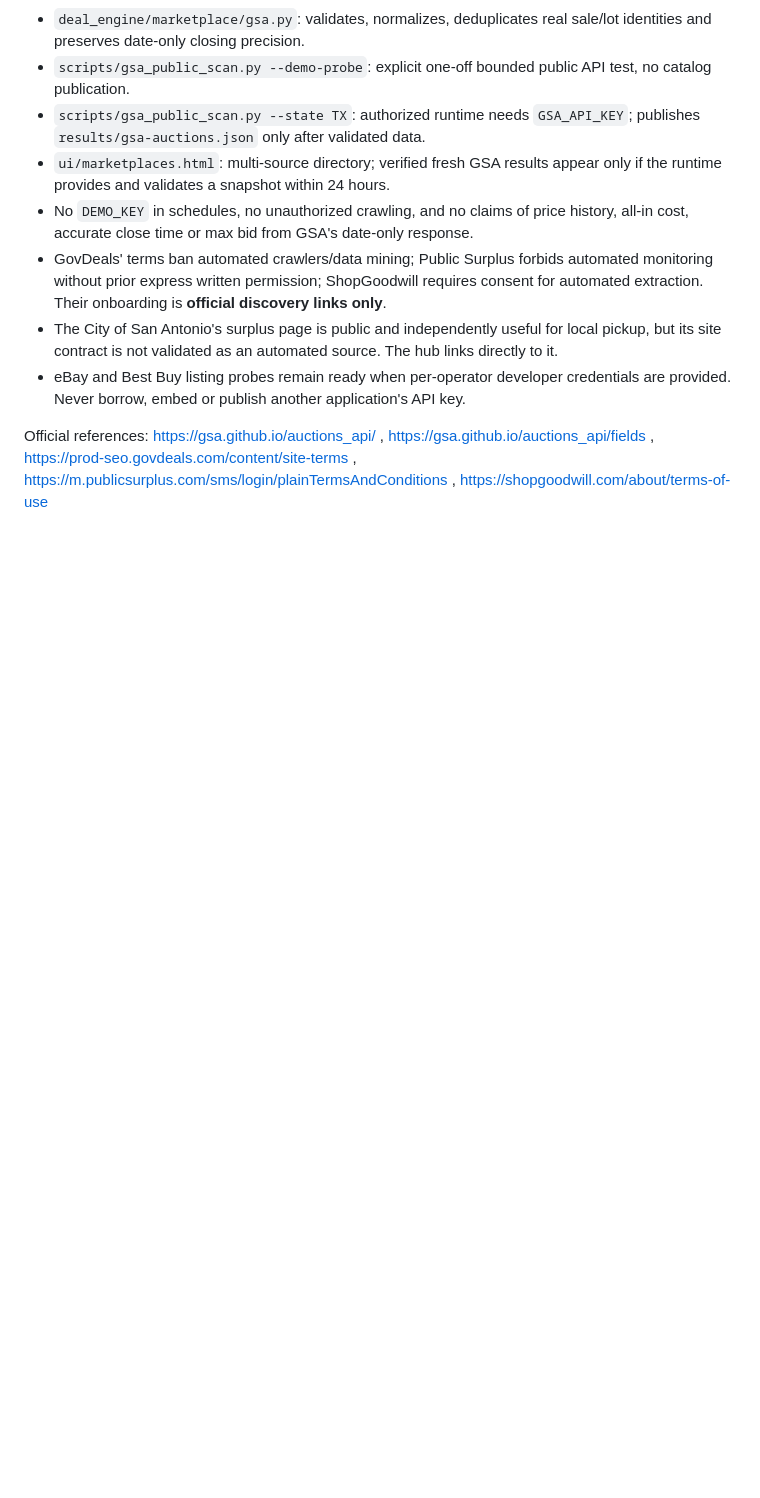
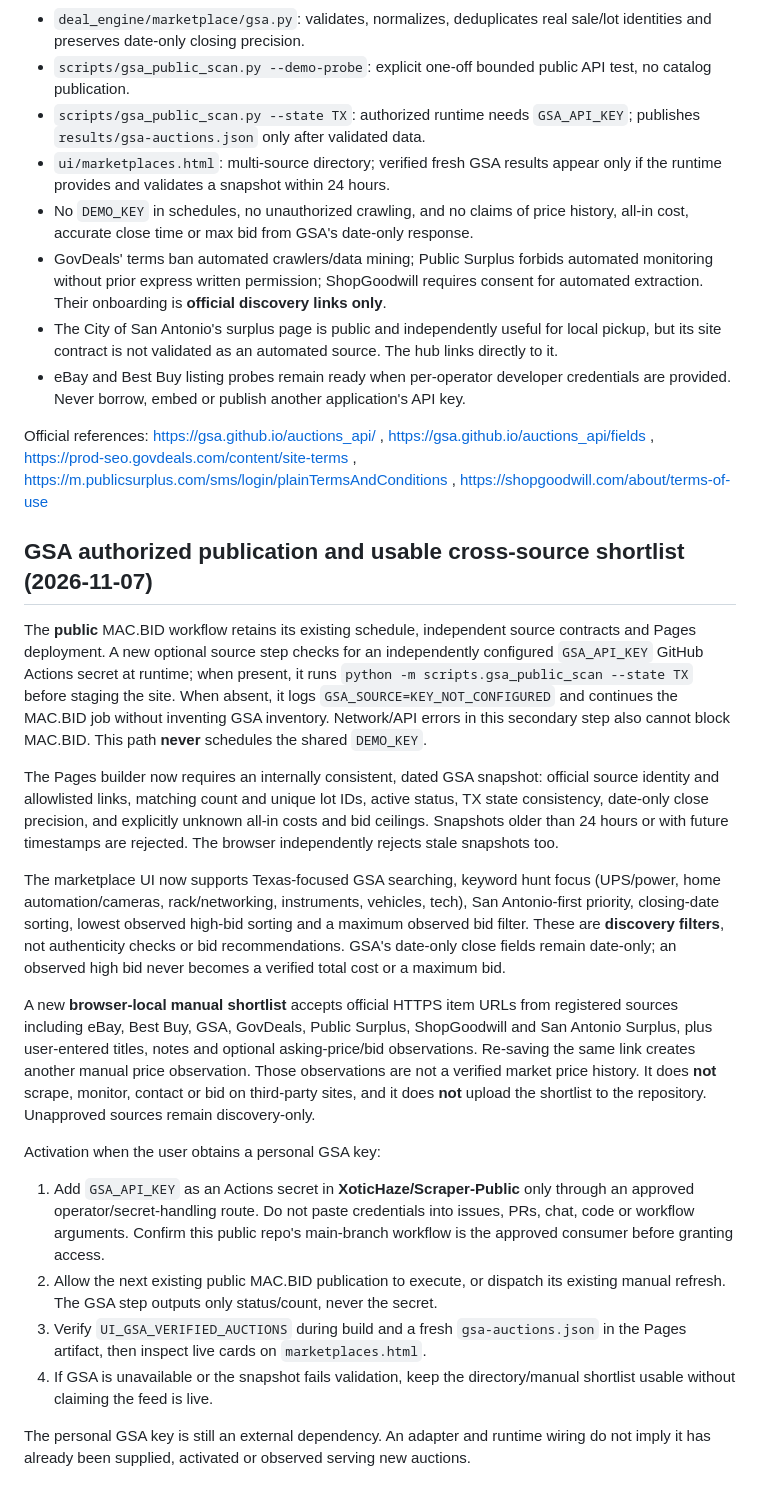
Before and after one commit to XoticHaze/Scraper-Public, a Markdown page: docs/MARKETPLACE_ONBOARDING.md, the part around the change. GitHub-like rendering; blank space fills up the shorter version.

Commit message:
Document GSA authorized activation, UI capabilities and manual source boundaries

```diff
--- a/docs/MARKETPLACE_ONBOARDING.md
+++ b/docs/MARKETPLACE_ONBOARDING.md
@@ -72,3 +72,21 @@ Official references: https://gsa.github.io/auctions_api/ , https://gsa.github.io
 https://prod-seo.govdeals.com/content/site-terms ,
 https://m.publicsurplus.com/sms/login/plainTermsAndConditions ,
 https://shopgoodwill.com/about/terms-of-use
+
+## GSA authorized publication and usable cross-source shortlist (2026-11-07)
+
+The **public** MAC.BID workflow retains its existing schedule, independent source contracts and Pages deployment. A new optional source step checks for an independently configured `GSA_API_KEY` GitHub Actions secret at runtime; when present, it runs `python -m scripts.gsa_public_scan --state TX` before staging the site. When absent, it logs `GSA_SOURCE=KEY_NOT_CONFIGURED` and continues the MAC.BID job without inventing GSA inventory. Network/API errors in this secondary step also cannot block MAC.BID. This path **never** schedules the shared `DEMO_KEY`.
+
+The Pages builder now requires an internally consistent, dated GSA snapshot: official source identity and allowlisted links, matching count and unique lot IDs, active status, TX state consistency, date-only close precision, and explicitly unknown all-in costs and bid ceilings. Snapshots older than 24 hours or with future timestamps are rejected. The browser independently rejects stale snapshots too.
+
+The marketplace UI now supports Texas-focused GSA searching, keyword hunt focus (UPS/power, home automation/cameras, rack/networking, instruments, vehicles, tech), San Antonio-first priority, closing-date sorting, lowest observed high-bid sorting and a maximum observed bid filter. These are **discovery filters**, not authenticity checks or bid recommendations. GSA's date-only close fields remain date-only; an observed high bid never becomes a verified total cost or a maximum bid.
+
+A new **browser-local manual shortlist** accepts official HTTPS item URLs from registered sources including eBay, Best Buy, GSA, GovDeals, Public Surplus, ShopGoodwill and San Antonio Surplus, plus user-entered titles, notes and optional asking-price/bid observations. Re-saving the same link creates another manual price observation. Those observations are not a verified market price history. It does **not** scrape, monitor, contact or bid on third-party sites, and it does **not** upload the shortlist to the repository. Unapproved sources remain discovery-only.
+
+Activation when the user obtains a personal GSA key:
+1. Add `GSA_API_KEY` as an Actions secret in **XoticHaze/Scraper-Public** only through an approved operator/secret-handling route. Do not paste credentials into issues, PRs, chat, code or workflow arguments. Confirm this public repo's main-branch workflow is the approved consumer before granting access.
+2. Allow the next existing public MAC.BID publication to execute, or dispatch its existing manual refresh. The GSA step outputs only status/count, never the secret.
+3. Verify `UI_GSA_VERIFIED_AUCTIONS` during build and a fresh `gsa-auctions.json` in the Pages artifact, then inspect live cards on `marketplaces.html`.
+4. If GSA is unavailable or the snapshot fails validation, keep the directory/manual shortlist usable without claiming the feed is live.
+
+The personal GSA key is still an external dependency. An adapter and runtime wiring do not imply it has already been supplied, activated or observed serving new auctions.
```
